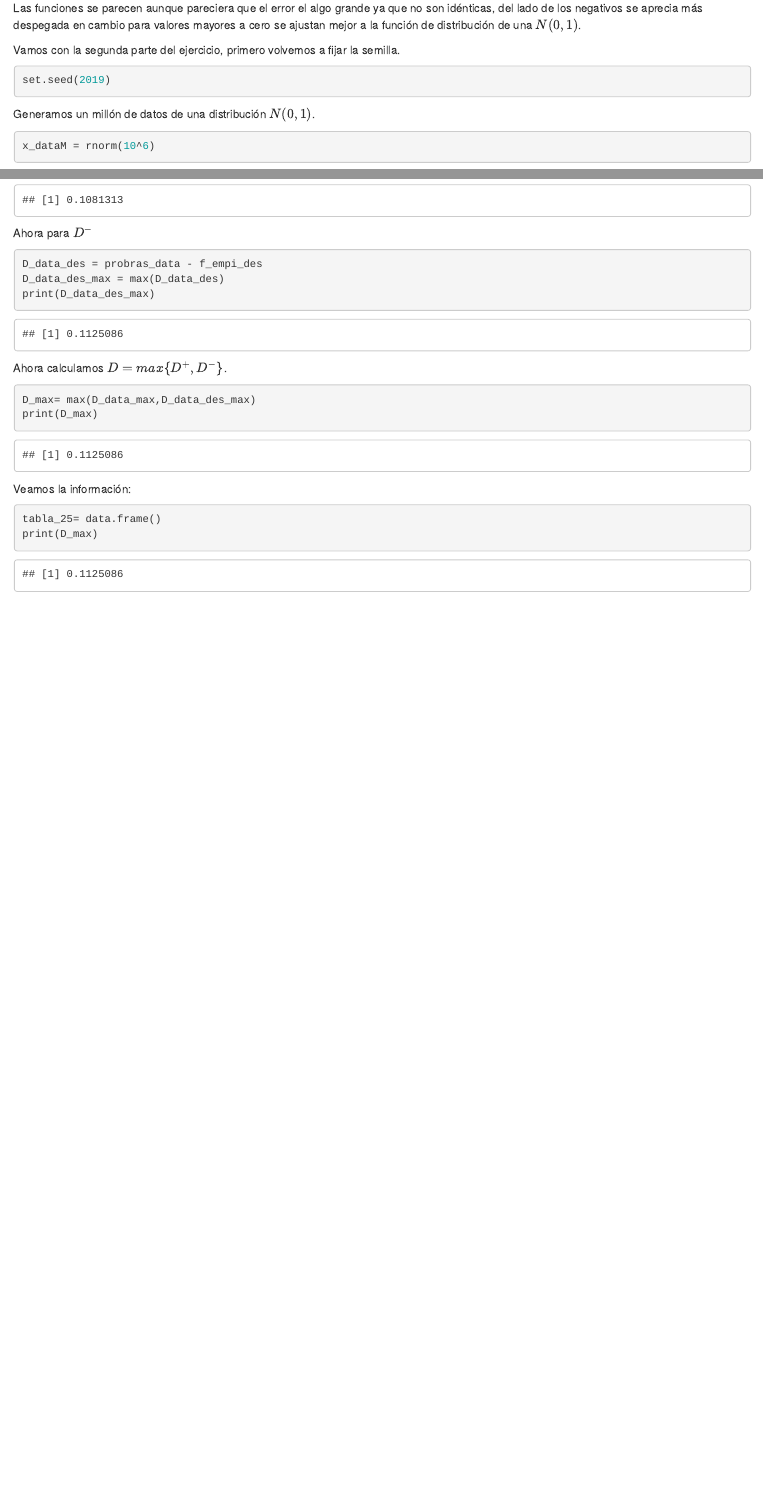
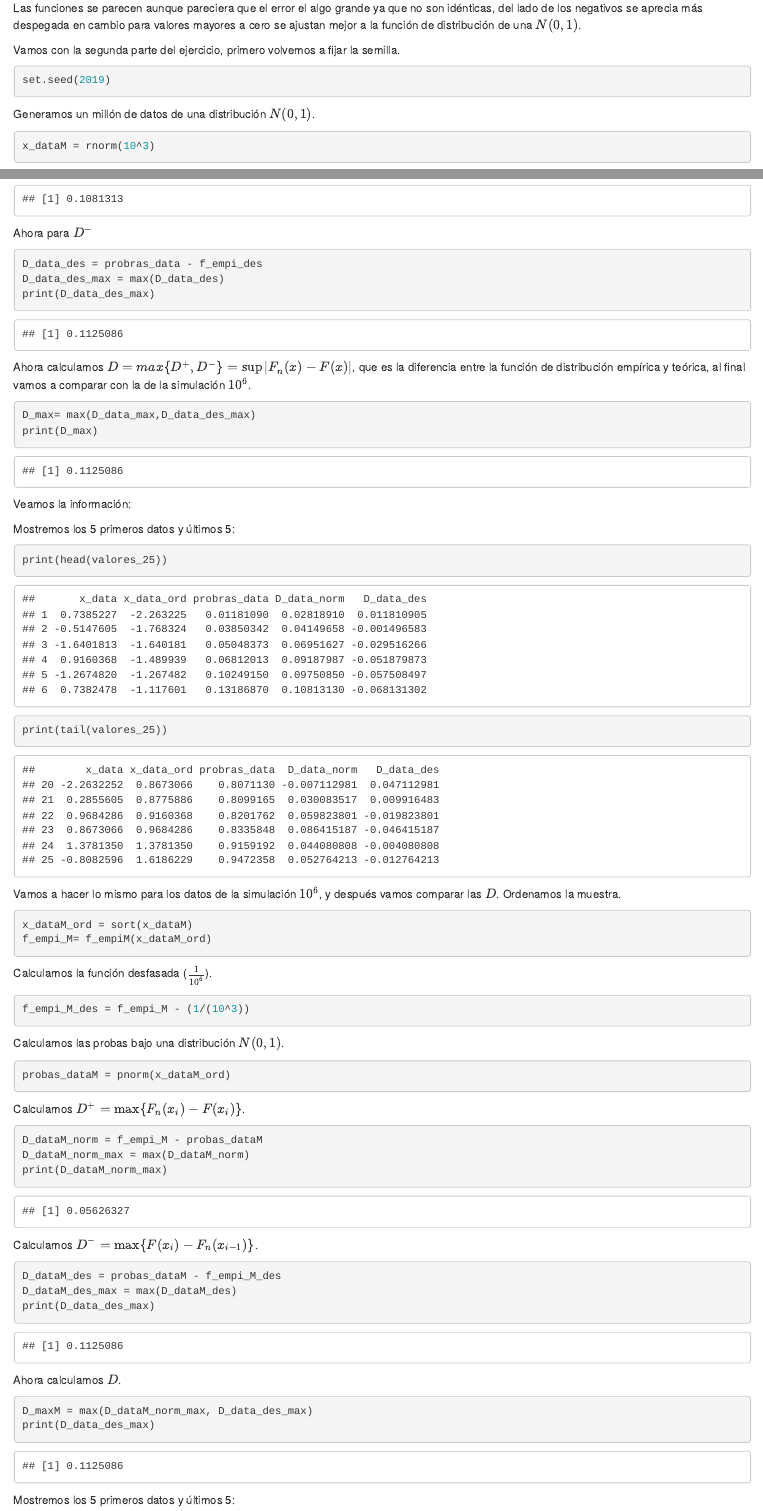
Before and after one commit to BrianPgz/TareaEstad-sticaNoPyR, an R Markdown document (Pruebas_p.Rmd): the page in a window 1100 px wide, from 8940 px down, and a second part further down, joined at a grey line. The pictures show the output file Pruebas_p.html that the author committed with the source, opened offline.

Commit message:
Avance bondad

````diff
--- a/Pruebas_p.Rmd
+++ b/Pruebas_p.Rmd
@@ -452,7 +452,7 @@ set.seed(2019)
 Generamos un millón de datos de una distribución $N(0,1)$.
 
 ```{r echo=TRUE}
-x_dataM = rnorm(10^6)
+x_dataM = rnorm(10^3)
 ```
 Calculamos la función de distribución empírica $F_{n}$
 
@@ -507,7 +506,7 @@ D_data_des = probras_data - f_empi_des
 D_data_des_max = max(D_data_des)
 print(D_data_des_max)
 ```
-Ahora calculamos $D = max \{D^{+},D^{-}  \}$.
+Ahora calculamos $D = max \{D^{+},D^{-}  \}= \sup |F_{n}(x) - F(x) |$, que es la diferencia entre la función de distribución empírica y teórica, al final vamos a comparar con la de la simulación $10^{6}$.
 
 ```{r echo=TRUE}
 D_max= max(D_data_max,D_data_des_max)
@@ -515,7 +514,57 @@ print(D_max)
 ```
 Veamos la información:
 
+```{r echo=FALSE}
+valores_25=data.frame(x_data,x_data_ord,probras_data,D_data_norm,D_data_des)
+```
+
+Mostremos los 5 primeros datos y últimos 5:
+
 ```{r echo=TRUE}
-tabla_25= data.frame()
-print(D_max)
+print(head(valores_25))
+print(tail(valores_25))
 ```
+
+Vamos a hacer lo mismo para los datos de la simulación $10^{6}$, y después vamos comparar las $D$. Ordenamos la muestra.
+
+```{r echo=TRUE}
+x_dataM_ord = sort(x_dataM)
+f_empi_M= f_empiM(x_dataM_ord)
+```
+
+Calculamos la función desfasada ($\frac{1}{10^6}$).
+
+```{r echo=TRUE}
+f_empi_M_des = f_empi_M - (1/(10^3))
+```
+
+Calculamos las probas bajo una distribución $N(0,1)$.
+
+```{r echo=TRUE}
+probas_dataM = pnorm(x_dataM_ord)
+```
+
+Calculamos $D^{+}=\max \{F_{n}(x_{i}) - F(x_{i}) \}$.
+
+```{r echo=TRUE}
+D_dataM_norm = f_empi_M - probas_dataM
+D_dataM_norm_max = max(D_dataM_norm)
+print(D_dataM_norm_max)
+```
+
+Calculamos $D^{-}=\max \{F(x_{i}) - F_{n}(x_{i-1}) \}$.
+
+```{r echo=TRUE}
+D_dataM_des = probas_dataM - f_empi_M_des
+D_dataM_des_max = max(D_dataM_des)
+print(D_data_des_max)
+
+```
+Ahora calculamos $D$.
+```{r echo=TRUE}
+D_maxM = max(D_dataM_norm_max, D_data_des_max)
+print(D_data_des_max)
+```
+
+
+```{r echo=FALSE}
````
Also changed, not shown: Pruebas_p.html, Pruebas_p.md, Pruebas_p_files/figure-html/unnamed-chunk-56-1.png, Pruebas_p.Rmd (10 more changed lines).
